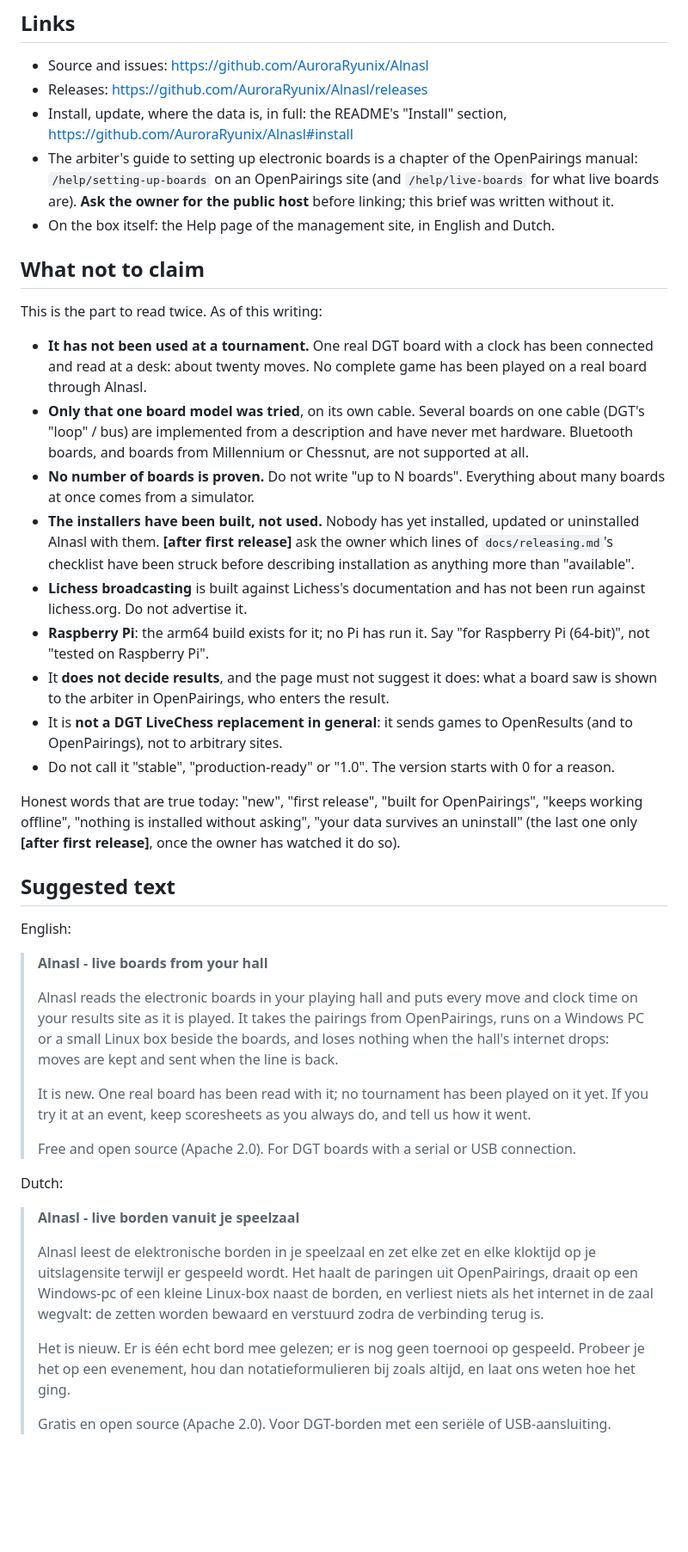
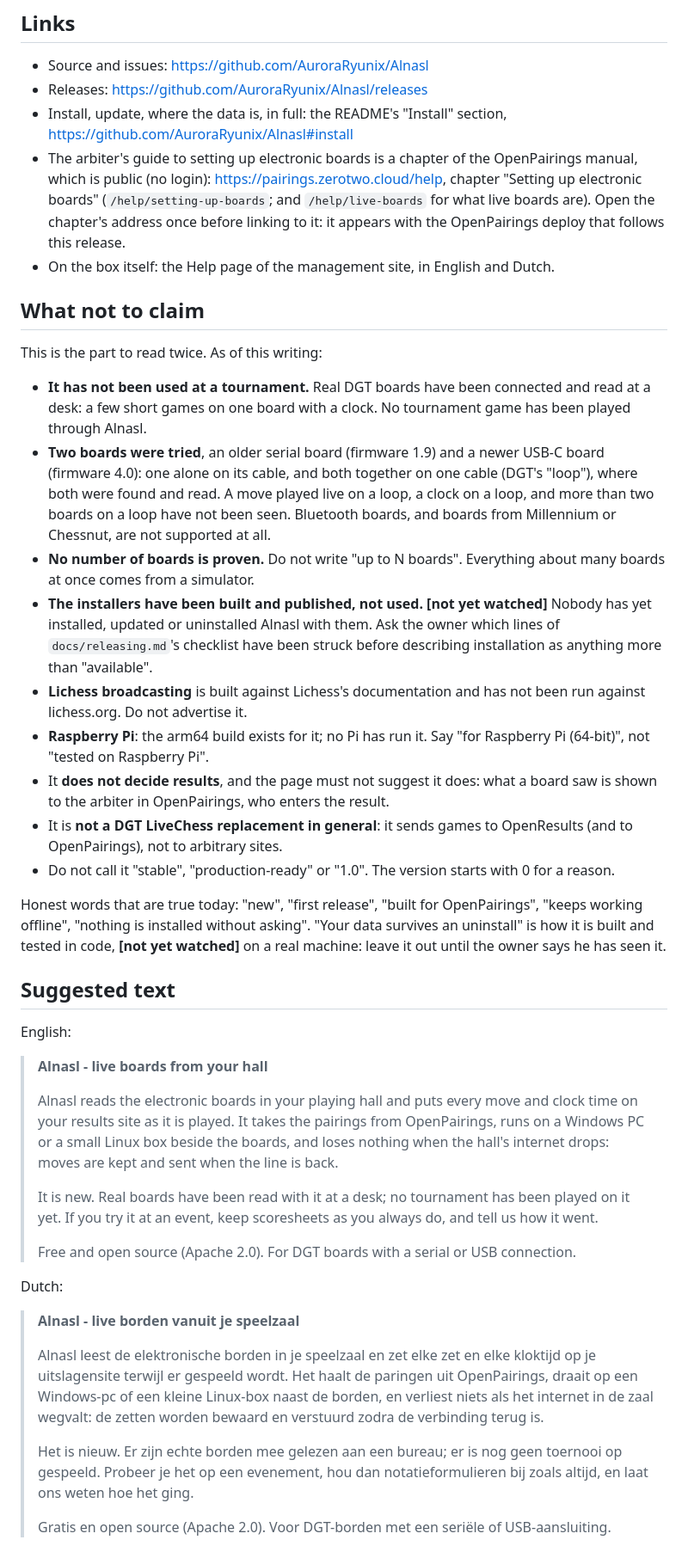
Before and after one commit to AuroraRyunix/Alnasl, a Markdown page: docs/download-page-brief.md, the part around one of its changes. Shown at 86% size. GitHub-like rendering; blank space fills up the shorter version.

Commit message:
The download-page brief, after the fact: 0.1.0 exists, the links were tried, two boards and a loop have been read, and the manual has a public address

```diff
--- a/docs/download-page-brief.md
+++ b/docs/download-page-brief.md
@@ -159,9 +158,11 @@ print, and do not use DGT's logo.
 - Install, update, where the data is, in full: the README's "Install"
   section, <https://github.com/AuroraRyunix/Alnasl#install>
 - The arbiter's guide to setting up electronic boards is a chapter of the
-  OpenPairings manual: `/help/setting-up-boards` on an OpenPairings site
-  (and `/help/live-boards` for what live boards are). **Ask the owner for
-  the public host** before linking; this brief was written without it.
+  OpenPairings manual, which is public (no login):
+  <https://pairings.zerotwo.cloud/help>, chapter "Setting up electronic
+  boards" (`/help/setting-up-boards`; and `/help/live-boards` for what
+  live boards are). Open the chapter's address once before linking to it:
+  it appears with the OpenPairings deploy that follows this release.
 - On the box itself: the Help page of the management site, in English and
   Dutch.
 
@@ -169,19 +170,22 @@ print, and do not use DGT's logo.
 
 This is the part to read twice. As of this writing:
 
-- **It has not been used at a tournament.** One real DGT board with a clock
-  has been connected and read at a desk: about twenty moves. No complete
-  game has been played on a real board through Alnasl.
-- **Only that one board model was tried**, on its own cable. Several boards
-  on one cable (DGT's "loop" / bus) are implemented from a description and
-  have never met hardware. Bluetooth boards, and boards from Millennium or
-  Chessnut, are not supported at all.
+- **It has not been used at a tournament.** Real DGT boards have been
+  connected and read at a desk: a few short games on one board with a
+  clock. No tournament game has been played through Alnasl.
+- **Two boards were tried**, an older serial board (firmware 1.9) and a
+  newer USB-C board (firmware 4.0): one alone on its cable, and both
+  together on one cable (DGT's "loop"), where both were found and read.
+  A move played live on a loop, a clock on a loop, and more than two
+  boards on a loop have not been seen. Bluetooth boards, and boards from
+  Millennium or Chessnut, are not supported at all.
 - **No number of boards is proven.** Do not write "up to N boards".
   Everything about many boards at once comes from a simulator.
-- **The installers have been built, not used.** Nobody has yet installed,
-  updated or uninstalled Alnasl with them. **[after first release]** ask the
-  owner which lines of `docs/releasing.md`'s checklist have been struck
-  before describing installation as anything more than "available".
+- **The installers have been built and published, not used.** **[not yet
+  watched]** Nobody has yet installed, updated or uninstalled Alnasl with
+  them. Ask the owner which lines of `docs/releasing.md`'s checklist have
+  been struck before describing installation as anything more than
+  "available".
 - **Lichess broadcasting** is built against Lichess's documentation and has
   not been run against lichess.org. Do not advertise it.
 - **Raspberry Pi**: the arm64 build exists for it; no Pi has run it. Say
@@ -196,8 +200,9 @@ This is the part to read twice. As of this writing:
 
 Honest words that are true today: "new", "first release", "built for
 OpenPairings", "keeps working offline", "nothing is installed without
-asking", "your data survives an uninstall" (the last one only **[after
-first release]**, once the owner has watched it do so).
+asking". "Your data survives an uninstall" is how it is built and
+tested in code, **[not yet watched]** on a real machine: leave it out
+until the owner says he has seen it.
 
 ## Suggested text
 
@@ -211,8 +216,8 @@ English:
 > beside the boards, and loses nothing when the hall's internet drops:
 > moves are kept and sent when the line is back.
 >
-> It is new. One real board has been read with it; no tournament has been
-> played on it yet. If you try it at an event, keep scoresheets as you
+> It is new. Real boards have been read with it at a desk; no tournament
+> has been played on it yet. If you try it at an event, keep scoresheets as you
 > always do, and tell us how it went.
 >
 > Free and open source (Apache 2.0). For DGT boards with a serial or USB
@@ -229,8 +234,8 @@ Dutch:
 > wegvalt: de zetten worden bewaard en verstuurd zodra de verbinding terug
 > is.
 >
-> Het is nieuw. Er is één echt bord mee gelezen; er is nog geen toernooi op
-> gespeeld. Probeer je het op een evenement, hou dan notatieformulieren bij
+> Het is nieuw. Er zijn echte borden mee gelezen aan een bureau; er is nog
+> geen toernooi op gespeeld. Probeer je het op een evenement, hou dan notatieformulieren bij
 > zoals altijd, en laat ons weten hoe het ging.
 >
 > Gratis en open source (Apache 2.0). Voor DGT-borden met een seriële of
```
Also changed, not shown: other parts of docs/download-page-brief.md (+11 -11 lines).
